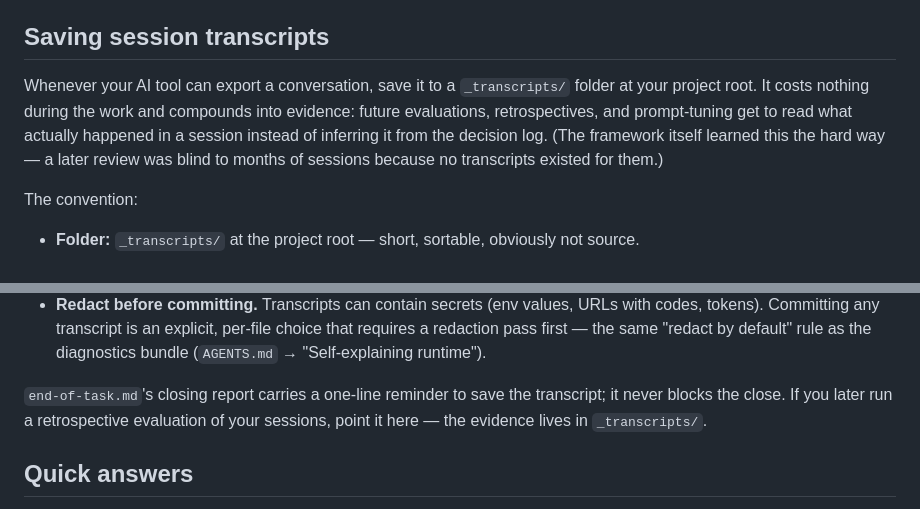
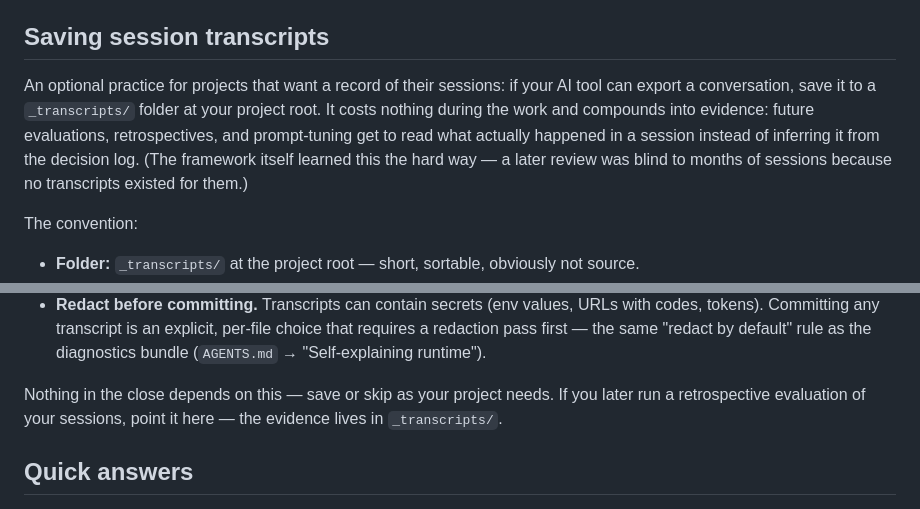
Before and after one commit to djDAOjones/PM-Skills, a Markdown page: pm_skills/GUIDE.md, 2 parts joined by grey strips. Rendered like a GitHub page.

Commit message:
RETIRE-TRANSCRIPT-NAG: remove the per-close transcript reminder
end-of-task.md step 5 drops the 4.2.0 save-your-transcript reminder

(zero fires across all consuming evidence); GUIDE.md's transcript

section is reframed as an optional on-demand practice, how-to kept.

Verify: npm run check green (markdownlint, docs, cspell, editorconfig, boundary, memory)

```diff
--- a/pm_skills/GUIDE.md
+++ b/pm_skills/GUIDE.md
@@ -466,13 +466,15 @@ on a fresh project: `project/archive/` (first prune) and
 
 ## Saving session transcripts
 
-Whenever your AI tool can export a conversation, save it to a
-`_transcripts/` folder at your project root. It costs nothing during
-the work and compounds into evidence: future evaluations,
-retrospectives, and prompt-tuning get to read what actually happened in
-a session instead of inferring it from the decision log. (The framework
-itself learned this the hard way — a later review was blind to months
-of sessions because no transcripts existed for them.)
+An optional practice for projects that want a record of their
+sessions: if your AI tool can export a conversation, save it to a
+`_transcripts/` folder at your project root. It costs nothing
+during the work and compounds into evidence: future evaluations,
+retrospectives, and prompt-tuning get to read what actually
+happened in a session instead of inferring it from the decision
+log. (The framework itself learned this the hard way — a later
+review was blind to months of sessions because no transcripts
+existed for them.)
 
 The convention:
 
@@ -493,10 +495,9 @@ The convention:
   same "redact by default" rule as the diagnostics bundle
   (`AGENTS.md` → "Self-explaining runtime").
 
-`end-of-task.md`'s closing report carries a one-line reminder to save
-the transcript; it never blocks the close. If you later run a
-retrospective evaluation of your sessions, point it here — the evidence
-lives in `_transcripts/`.
+Nothing in the close depends on this — save or skip as your project
+needs. If you later run a retrospective evaluation of your sessions,
+point it here — the evidence lives in `_transcripts/`.
 
 ## Quick answers
 
```
Also changed, not shown: pm_skills/prompts/end-of-task.md (+0 -6 lines).
